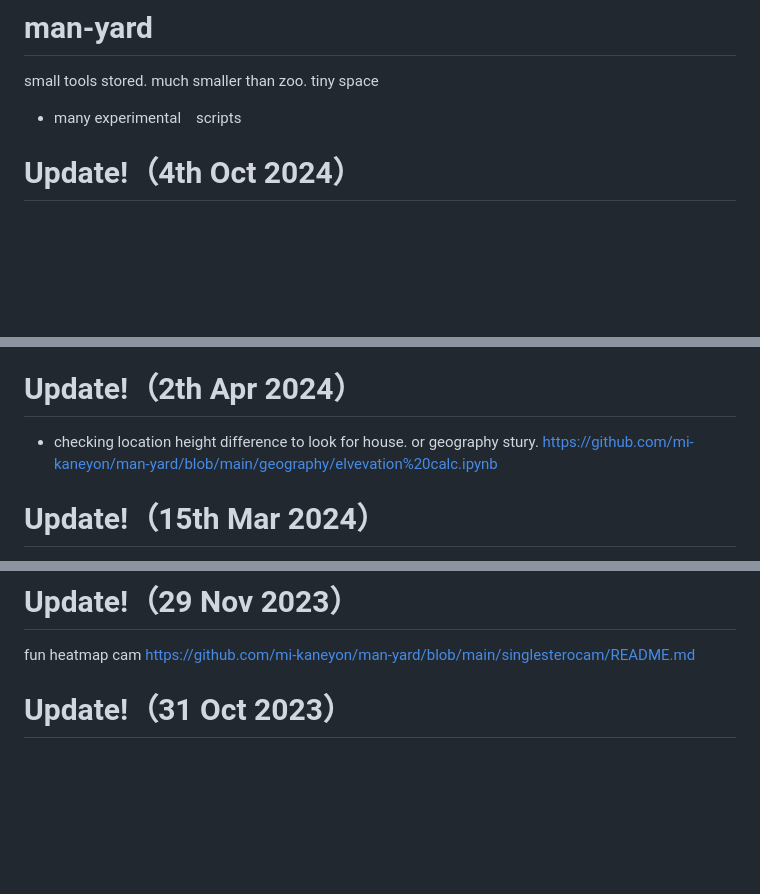
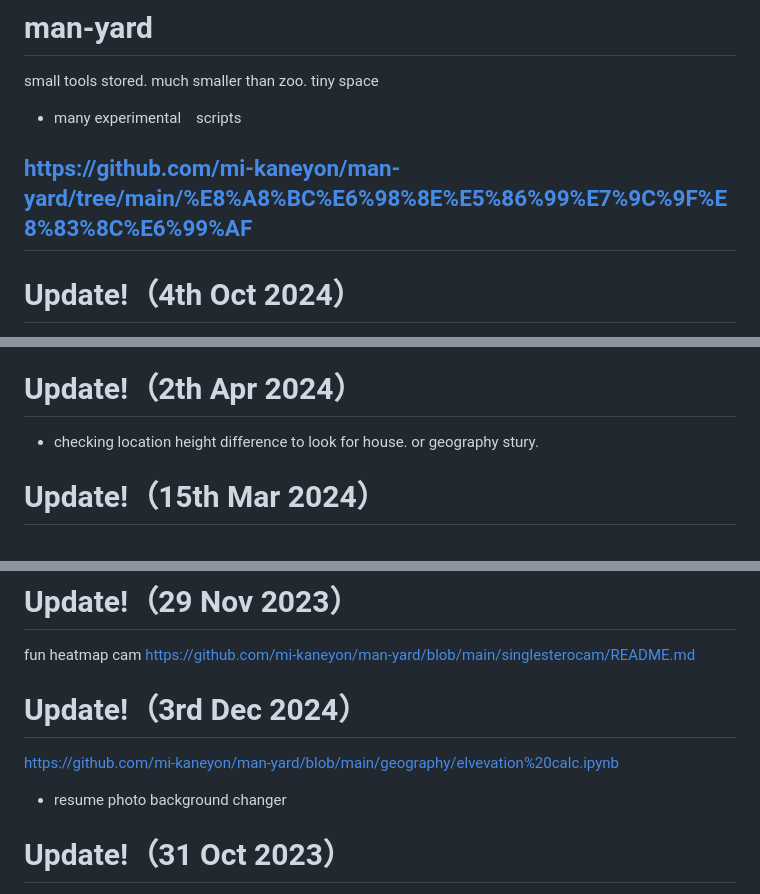
Before and after one commit to mi-kaneyon/man-yard, a Markdown page: README.md, 3 parts joined by grey strips. Rendered like a GitHub page; blank space fills up the shorter version.

```diff
--- a/README.md
+++ b/README.md
@@ -3,6 +3,8 @@ small tools stored. much smaller than zoo. tiny space
 - many experimental　scripts
 
 
+https://github.com/mi-kaneyon/man-yard/tree/main/%E8%A8%BC%E6%98%8E%E5%86%99%E7%9C%9F%E8%83%8C%E6%99%AF
+-
 # Update!（4th Oct 2024）
 https://github.com/mi-kaneyon/man-yard/tree/main/voicemaker
 - 日本語、English,中文 voice maker
@@ -37,8 +39,6 @@ https://github.com/mi-kaneyon/man-yard/tree/main/startupshell
 
 # Update!（2th Apr 2024）
 - checking location height difference to look for house. or geography stury.
-https://github.com/mi-kaneyon/man-yard/blob/main/geography/elvevation%20calc.ipynb
-
 
 # Update!（15th Mar 2024）
 moving person change rainbow tail.
@@ -68,6 +68,11 @@ https://github.com/mi-kaneyon/man-yard/blob/main/rainbow/README.md
 # Update!（29 Nov 2023）
 fun heatmap cam
 https://github.com/mi-kaneyon/man-yard/blob/main/singlesterocam/README.md
+
+# Update!（3rd Dec 2024）
+https://github.com/mi-kaneyon/man-yard/blob/main/geography/elvevation%20calc.ipynb
+- resume photo background changer
+
 
 # Update!（31 Oct 2023）
 happy checker
```
